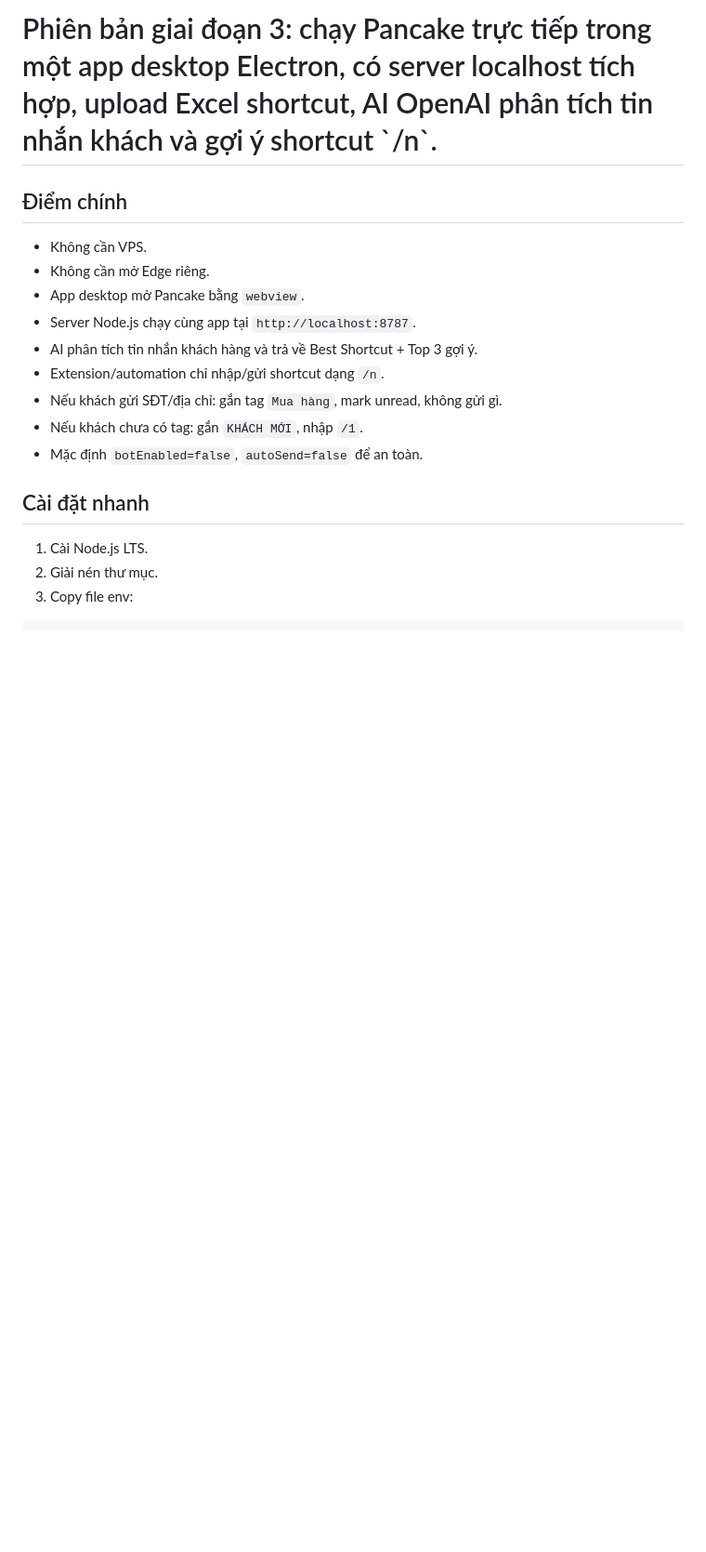
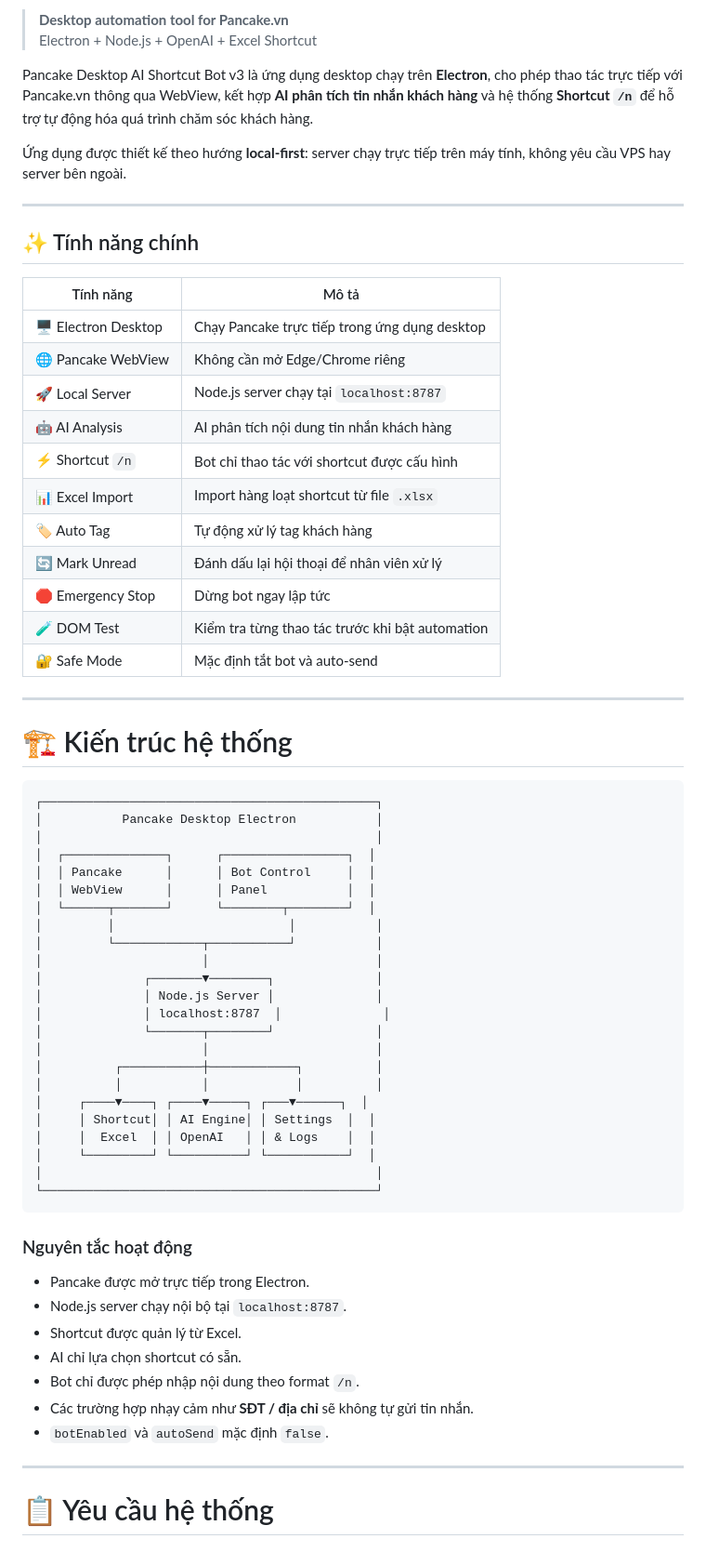
Before and after one commit to lexuannam0711/extensionapppancake, a Markdown page: README.md, the part around one of its changes. Shown at 93% size. Rendered like a GitHub page; blank space fills up the shorter version.

````diff
--- a/README.md
+++ b/README.md
@@ -2,20 +2,70 @@
 
-<h1>Phiên bản giai đoạn 3: chạy Pancake trực tiếp trong một app desktop Electron, có server localhost tích hợp, upload Excel shortcut, AI OpenAI phân tích tin nhắn khách và gợi ý shortcut `/n`.
+> **Desktop automation tool for Pancake.vn**
+> Electron + Node.js + OpenAI + Excel Shortcut
 
-## Điểm chính
+Pancake Desktop AI Shortcut Bot v3 là ứng dụng desktop chạy trên **Electron**, cho phép thao tác trực tiếp với Pancake.vn thông qua WebView, kết hợp **AI phân tích tin nhắn khách hàng** và hệ thống **Shortcut `/n`** để hỗ trợ tự động hóa quá trình chăm sóc khách hàng.
 
-- Không cần VPS.
-- Không cần mở Edge riêng.
-- App desktop mở Pancake bằng `webview`.
-- Server Node.js chạy cùng app tại `http://localhost:8787`.
-- AI phân tích tin nhắn khách hàng và trả về Best Shortcut + Top 3 gợi ý.
-- Extension/automation chỉ nhập/gửi shortcut dạng `/n`.
-- Nếu khách gửi SĐT/địa chỉ: gắn tag `Mua hàng`, mark unread, không gửi gì.
-- Nếu khách chưa có tag: gắn `KHÁCH MỚI`, nhập `/1`.
-- Mặc định `botEnabled=false`, `autoSend=false` để an toàn.
+Ứng dụng được thiết kế theo hướng **local-first**: server chạy trực tiếp trên máy tính, không yêu cầu VPS hay server bên ngoài.
 
-## Cài đặt nhanh
+---
 
-1. Cài Node.js LTS.
-2. Giải nén thư mục.
-3. Copy file env:
+## ✨ Tính năng chính
+
+| Tính năng | Mô tả |
+|---|---|
+| 🖥️ Electron Desktop | Chạy Pancake trực tiếp trong ứng dụng desktop |
+| 🌐 Pancake WebView | Không cần mở Edge/Chrome riêng |
+| 🚀 Local Server | Node.js server chạy tại `localhost:8787` |
+| 🤖 AI Analysis | AI phân tích nội dung tin nhắn khách hàng |
+| ⚡ Shortcut `/n` | Bot chỉ thao tác với shortcut được cấu hình |
+| 📊 Excel Import | Import hàng loạt shortcut từ file `.xlsx` |
+| 🏷️ Auto Tag | Tự động xử lý tag khách hàng |
+| 🔄 Mark Unread | Đánh dấu lại hội thoại để nhân viên xử lý |
+| 🛑 Emergency Stop | Dừng bot ngay lập tức |
+| 🧪 DOM Test | Kiểm tra từng thao tác trước khi bật automation |
+| 🔐 Safe Mode | Mặc định tắt bot và auto-send |
+
+---
+
+# 🏗️ Kiến trúc hệ thống
+
+```text
+┌──────────────────────────────────────────────┐
+│           Pancake Desktop Electron           │
+│                                              │
+│  ┌──────────────┐      ┌─────────────────┐  │
+│  │ Pancake      │      │ Bot Control     │  │
+│  │ WebView      │      │ Panel           │  │
+│  └──────┬───────┘      └────────┬────────┘  │
+│         │                        │           │
+│         └────────────┬───────────┘           │
+│                      │                       │
+│              ┌───────▼────────┐              │
+│              │ Node.js Server │              │
+│              │ localhost:8787  │              │
+│              └───────┬────────┘              │
+│                      │                       │
+│          ┌───────────┼────────────┐          │
+│          │           │            │          │
+│     ┌────▼────┐ ┌────▼─────┐ ┌───▼──────┐  │
+│     │ Shortcut│ │ AI Engine│ │ Settings  │  │
+│     │  Excel  │ │ OpenAI   │ │ & Logs    │  │
+│     └─────────┘ └──────────┘ └───────────┘  │
+│                                              │
+└──────────────────────────────────────────────┘
+```
+
+### Nguyên tắc hoạt động
+
+- Pancake được mở trực tiếp trong Electron.
+- Node.js server chạy nội bộ tại `localhost:8787`.
+- Shortcut được quản lý từ Excel.
+- AI chỉ lựa chọn shortcut có sẵn.
+- Bot chỉ được phép nhập nội dung theo format `/n`.
+- Các trường hợp nhạy cảm như **SĐT / địa chỉ** sẽ không tự gửi tin nhắn.
+- `botEnabled` và `autoSend` mặc định `false`.
+
+---
+
+# 📋 Yêu cầu hệ thống
+
````
Also changed, not shown: other parts of README.md (+123 -102 lines).
